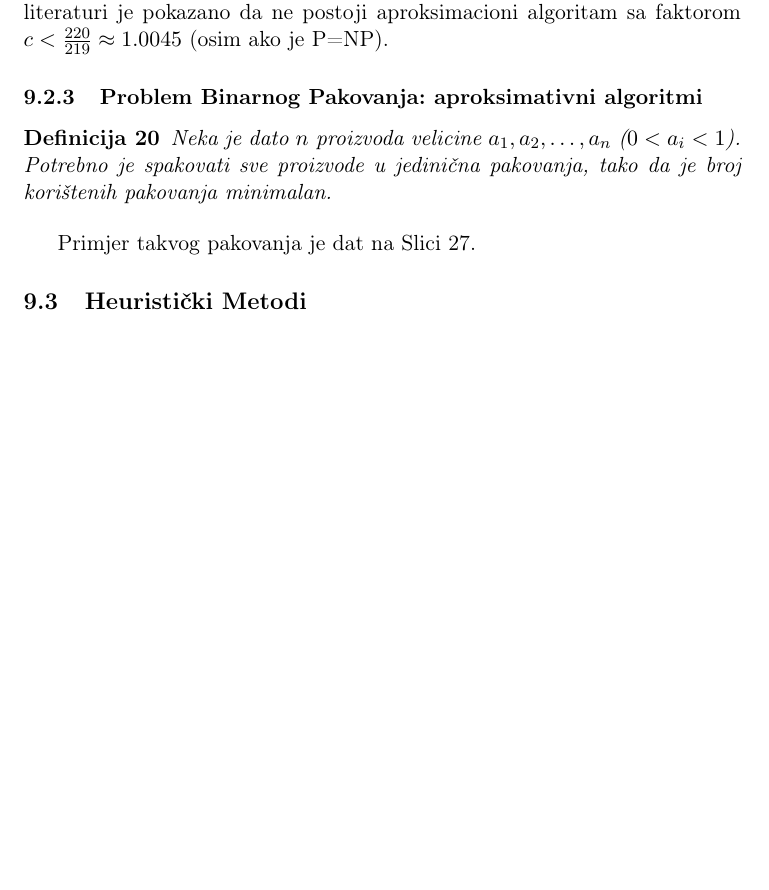
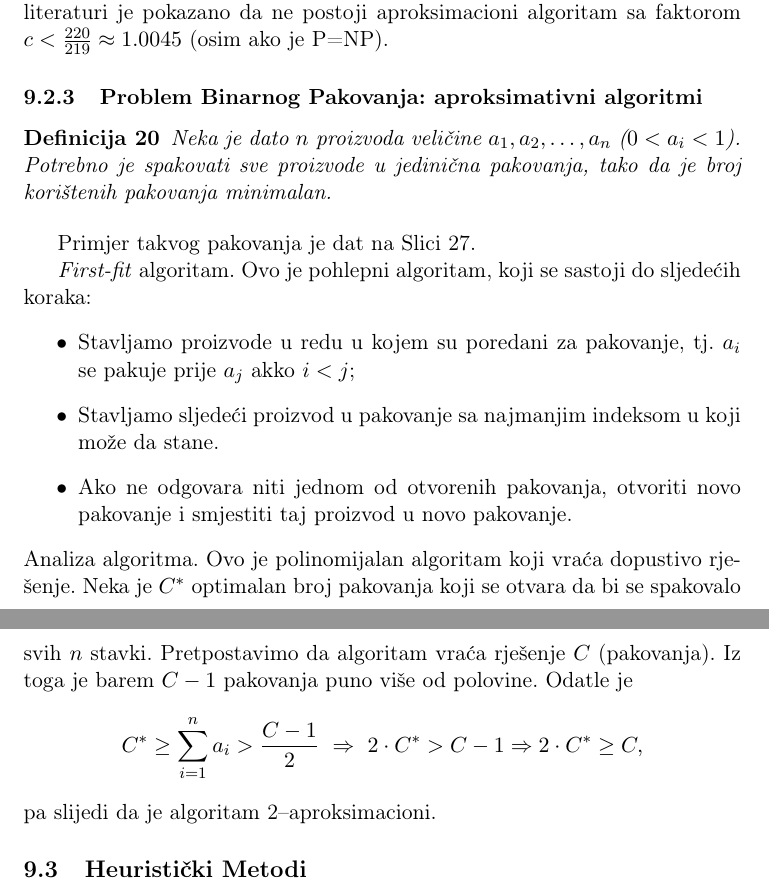
Before and after one commit to markodjukanovic90/operaciona-istrazivanja-knjiga, a LaTeX document (main.tex): part of page 108 of 114 before the commit and two parts of pages 108 and 109 of 115 after it, the two joined at a grey line, cut so that both start at the same text, the shorter picture padded with empty space. Compiled offline with pdfLaTeX.

Commit message:
jos dodano na sekciju...

```diff
--- a/main.tex
+++ b/main.tex
@@ -3527,7 +3527,7 @@ Posmatrajmo sljedeći (aproksimativni) algoritam koji umanjuje aproksimativni fa
  \subsubsection{Problem Binarnog Pakovanja: aproksimativni algoritmi}
 
 \begin{definition}
-    Neka je dato $n$ proizvoda velicine $a_1,a_2,\ldots,a_n$ ($0<a_i<1$). Potrebno je spakovati sve proizvode u jedinična pakovanja, tako da je broj korištenih pakovanja minimalan.
+    Neka je dato $n$ proizvoda veličine $a_1,a_2,\ldots,a_n$ ($0<a_i<1$). Potrebno je spakovati sve proizvode u jedinična pakovanja, tako da je broj korištenih pakovanja minimalan.
 \end{definition}
 
   Primjer takvog pakovanja je dat na Slici~\ref{fig:bin-packing}.
@@ -3538,8 +3538,16 @@ Posmatrajmo sljedeći (aproksimativni) algoritam koji umanjuje aproksimativni fa
 	\caption{Primjer Binarnog Pakovanja.}
     \label{fig:bin-packing}
 \end{figure}
-
-
+ \emph{First-fit} algoritam. Ovo je pohlepni algoritam, koji se sastoji do sljedećih koraka:
+\begin{itemize}
+	\item Stavljamo proizvode u redu u kojem su poredani za pakovanje, tj. $a_i$ se pakuje prije $a_j$ akko $i < j$;
+	\item Stavljamo sljedeći proizvod u pakovanje sa najmanjim indeksom u koji može da stane. \item Ako ne odgovara niti jednom od otvorenih pakovanja, otvoriti novo pakovanje i smjestiti taj proizvod u novo pakovanje.
+\end{itemize}
+
+
+\noindent Analiza algoritma. Ovo je polinomijalan algoritam koji vraća dopustivo rješenje.  Neka je $C^*$ optimalan broj pakovanja koji se otvara da bi se spakovalo svih $n$ stavki. Pretpostavimo da algoritam vraća rješenje $C$ (pakovanja). Iz toga je barem $C-1$ pakovanja puno više od polovine. Odatle je
+$$C^* \geq \sum_{i=1}^n a_i > \frac{C-1}{2}\ \Rightarrow\  2 \cdot C^* > C-1 \Rightarrow 2 \cdot C^* \geq C,$$
+pa slijedi da je algoritam 2--aproksimacioni.
   \begin{comment}
 
   \subsection{Problem Trgovackog Putnika: aproksimacioni algoritmi}
```
Also changed, not shown: main.tex (20 more changed lines).
